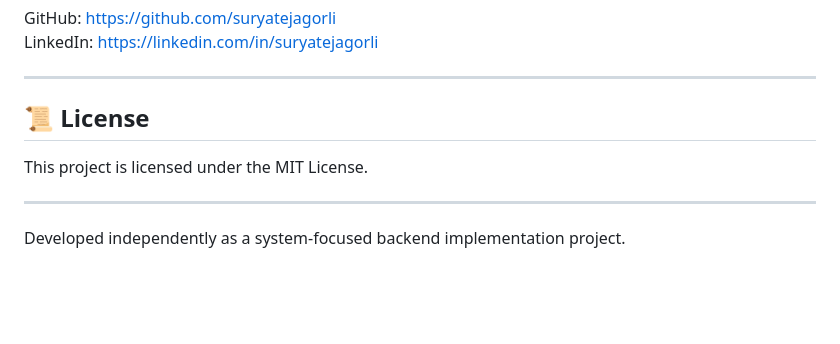
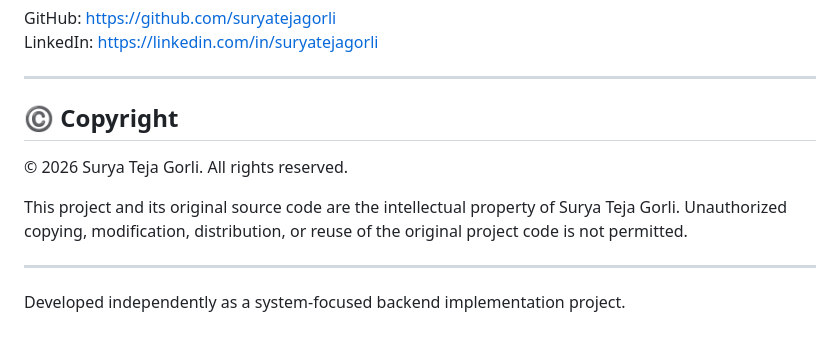
Before and after one commit to suryatejagorli/jewellery-inventory-and-sales-management-system, a Markdown page: README.md, the part around the change. Rendered like a GitHub page; blank space fills up the shorter version.

```diff
--- a/README.md
+++ b/README.md
@@ -138,9 +138,11 @@ LinkedIn: https://linkedin.com/in/suryatejagorli
 
 ---
 
-## 📜 License
+## ©️ Copyright
 
-This project is licensed under the MIT License.
+© 2026 Surya Teja Gorli. All rights reserved.
+
+This project and its original source code are the intellectual property of Surya Teja Gorli. Unauthorized copying, modification, distribution, or reuse of the original project code is not permitted.
 
 ---
 
```
